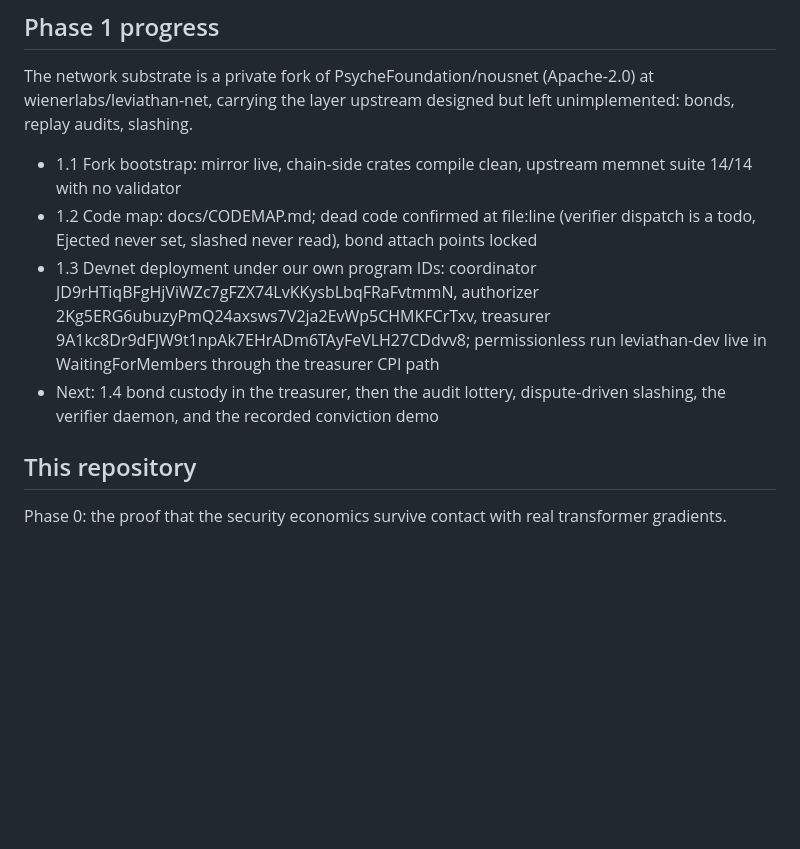
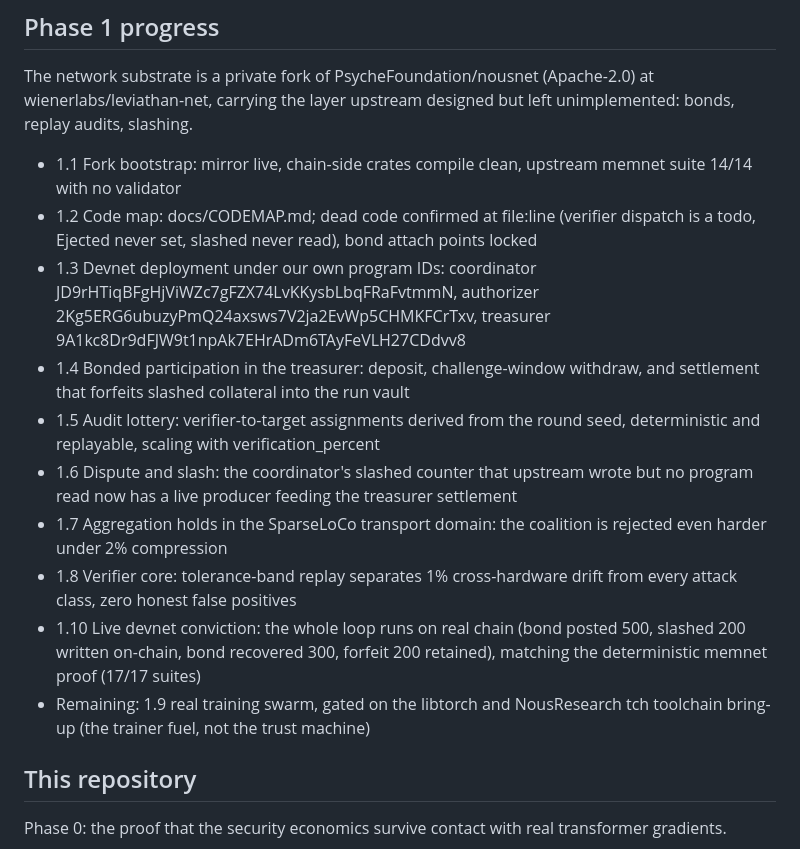
Before and after one commit to wienerlabs/leviathan, a Markdown page: README.md, the part around one of its changes. Rendered like a GitHub page; blank space fills up the shorter version.

```diff
--- a/README.md
+++ b/README.md
@@ -47,8 +115,14 @@ The network substrate is a private fork of PsycheFoundation/nousnet (Apache-2.0)
 
 - 1.1 Fork bootstrap: mirror live, chain-side crates compile clean, upstream memnet suite 14/14 with no validator
 - 1.2 Code map: docs/CODEMAP.md; dead code confirmed at file:line (verifier dispatch is a todo, Ejected never set, slashed never read), bond attach points locked
-- 1.3 Devnet deployment under our own program IDs: coordinator JD9rHTiqBFgHjViWZc7gFZX74LvKKysbLbqFRaFvtmmN, authorizer 2Kg5ERG6ubuzyPmQ24axsws7V2ja2EvWp5CHMKFCrTxv, treasurer 9A1kc8Dr9dFJW9t1npAk7EHrADm6TAyFeVLH27CDdvv8; permissionless run leviathan-dev live in WaitingForMembers through the treasurer CPI path
-- Next: 1.4 bond custody in the treasurer, then the audit lottery, dispute-driven slashing, the verifier daemon, and the recorded conviction demo
+- 1.3 Devnet deployment under our own program IDs: coordinator JD9rHTiqBFgHjViWZc7gFZX74LvKKysbLbqFRaFvtmmN, authorizer 2Kg5ERG6ubuzyPmQ24axsws7V2ja2EvWp5CHMKFCrTxv, treasurer 9A1kc8Dr9dFJW9t1npAk7EHrADm6TAyFeVLH27CDdvv8
+- 1.4 Bonded participation in the treasurer: deposit, challenge-window withdraw, and settlement that forfeits slashed collateral into the run vault
+- 1.5 Audit lottery: verifier-to-target assignments derived from the round seed, deterministic and replayable, scaling with verification_percent
+- 1.6 Dispute and slash: the coordinator's slashed counter that upstream wrote but no program read now has a live producer feeding the treasurer settlement
+- 1.7 Aggregation holds in the SparseLoCo transport domain: the coalition is rejected even harder under 2% compression
+- 1.8 Verifier core: tolerance-band replay separates 1% cross-hardware drift from every attack class, zero honest false positives
+- 1.10 Live devnet conviction: the whole loop runs on real chain (bond posted 500, slashed 200 written on-chain, bond recovered 300, forfeit 200 retained), matching the deterministic memnet proof (17/17 suites)
+- Remaining: 1.9 real training swarm, gated on the libtorch and NousResearch tch toolchain bring-up (the trainer fuel, not the trust machine)
 
 ## This repository
 
```
Also changed, not shown: other parts of README.md (+68 -0 lines), docs/TASKS.md (+3 -3 lines).
